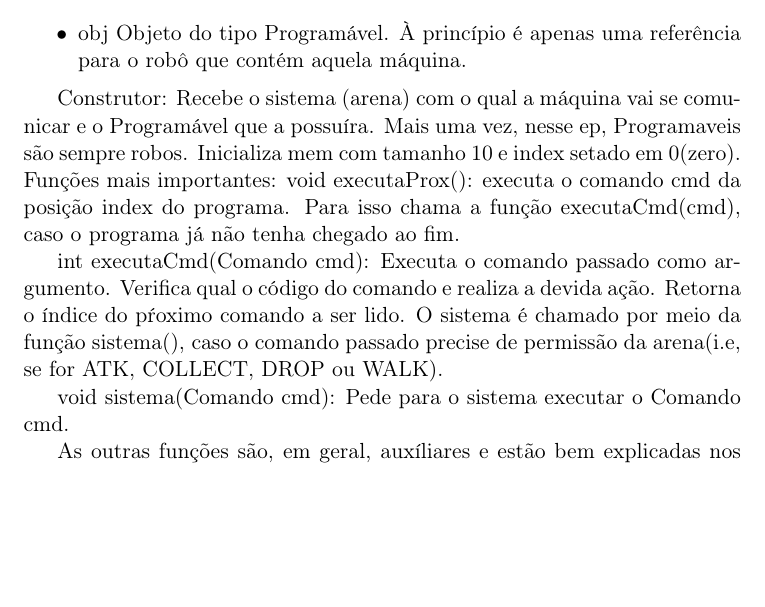
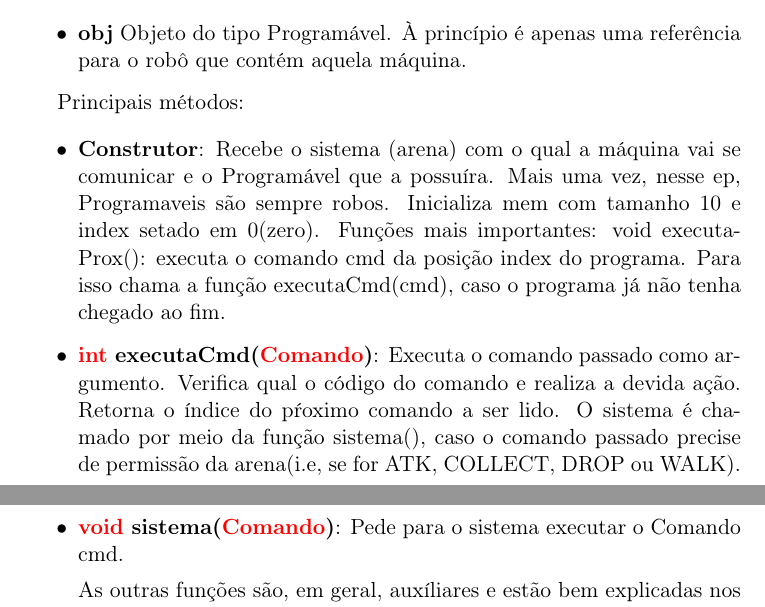
Before and after one commit to ruan0408/ep2-labprog2, a LaTeX document (relatorio.tex): part of page 3 of 4 before the commit and two parts of pages 3 and 4 of 4 after it, the two joined at a grey line, cut so that both start at the same text, the shorter picture padded with empty space. Compiled offline with pdfLaTeX.

Commit message:
Deixando relatório bonito

```diff
--- a/relatorio.tex
+++ b/relatorio.tex
@@ -99,19 +99,26 @@ Um objeto da classe Máquina possui os seguintes atributos:
 	Inteiro que guarda o índice do próximo comando do programa a ser executado.
-\item obj
+\item \textbf{obj}
 	Objeto do tipo Programável. À princípio é apenas uma referência para o robô que contém aquela máquina.
 \end{itemize}
 
-Construtor: Recebe o sistema (arena) com o qual a máquina vai se comunicar e o Programável que a possuíra.
-			Mais uma vez, nesse ep, Programaveis são sempre robos. Inicializa mem com tamanho 10 e index setado em 0(zero).
-Funções mais importantes:
-	void executaProx(): executa o comando cmd da posição index do programa. Para isso chama a função executaCmd(cmd), caso o programa já não tenha chegado ao fim.
 
-	int executaCmd(Comando cmd): Executa o comando passado como argumento. Verifica  qual o código do comando e realiza a devida ação.
-								 Retorna o índice do pŕoximo comando a ser lido. O sistema é chamado por meio da função sistema(), caso o comando passado precise de permissão da arena(i.e, se for ATK, COLLECT, DROP ou WALK).
+Principais métodos:
 
-	void sistema(Comando cmd):	 Pede para o sistema executar o Comando cmd.
+\begin{itemize}
 
-	As outras funções são, em geral, auxíliares e estão bem explicadas nos comentários.
+	\item \textbf{Construtor}: Recebe o sistema (arena) com o qual a máquina vai se comunicar e o Programável que a possuíra.
+				Mais uma vez, nesse ep, Programaveis são sempre robos. Inicializa mem com tamanho 10 e index setado em 0(zero).
+	Funções mais importantes:
+		void executaProx(): executa o comando cmd da posição index do programa. Para isso chama a função executaCmd(cmd), caso o programa já não tenha chegado ao fim.
+
+	\item \textbf{{\color{red}int} executaCmd({\color{red}Comando})}: Executa o comando passado como argumento. Verifica  qual o código do comando e realiza a devida ação.
+									 Retorna o índice do pŕoximo comando a ser lido. O sistema é chamado por meio da função sistema(), caso o comando passado precise de permissão da arena(i.e, se for ATK, COLLECT, DROP ou WALK).
+
+	\item \textbf{{\color{red}void} sistema({\color{red}Comando})}:	 Pede para o sistema executar o Comando cmd.
+
+		As outras funções são, em geral, auxíliares e estão bem explicadas nos comentários.
+
+\end{itemize}
 
 \subsection{Classe Programa}
 
```
Also changed, not shown: relatorio.pdf, relatorio.tex (12 more changed lines).
